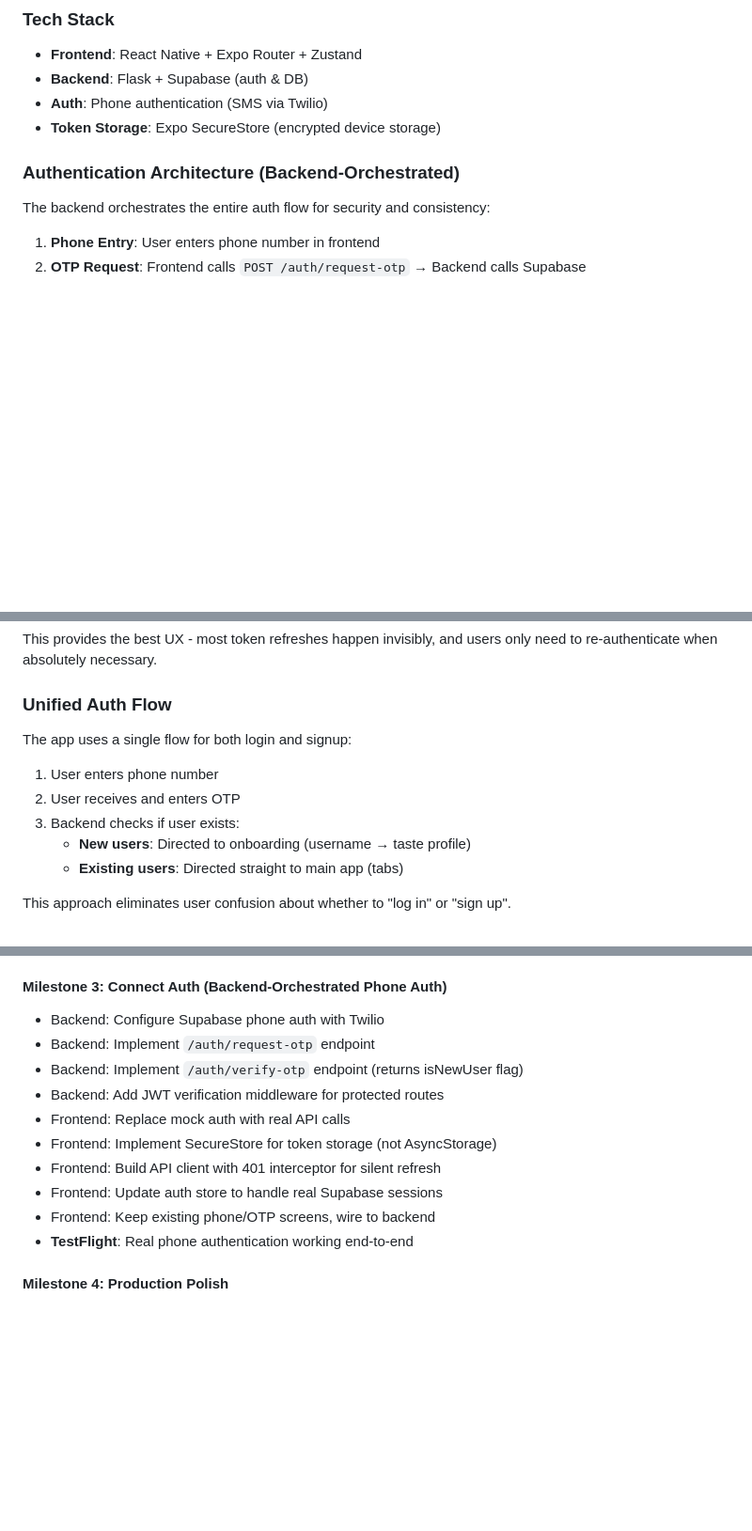
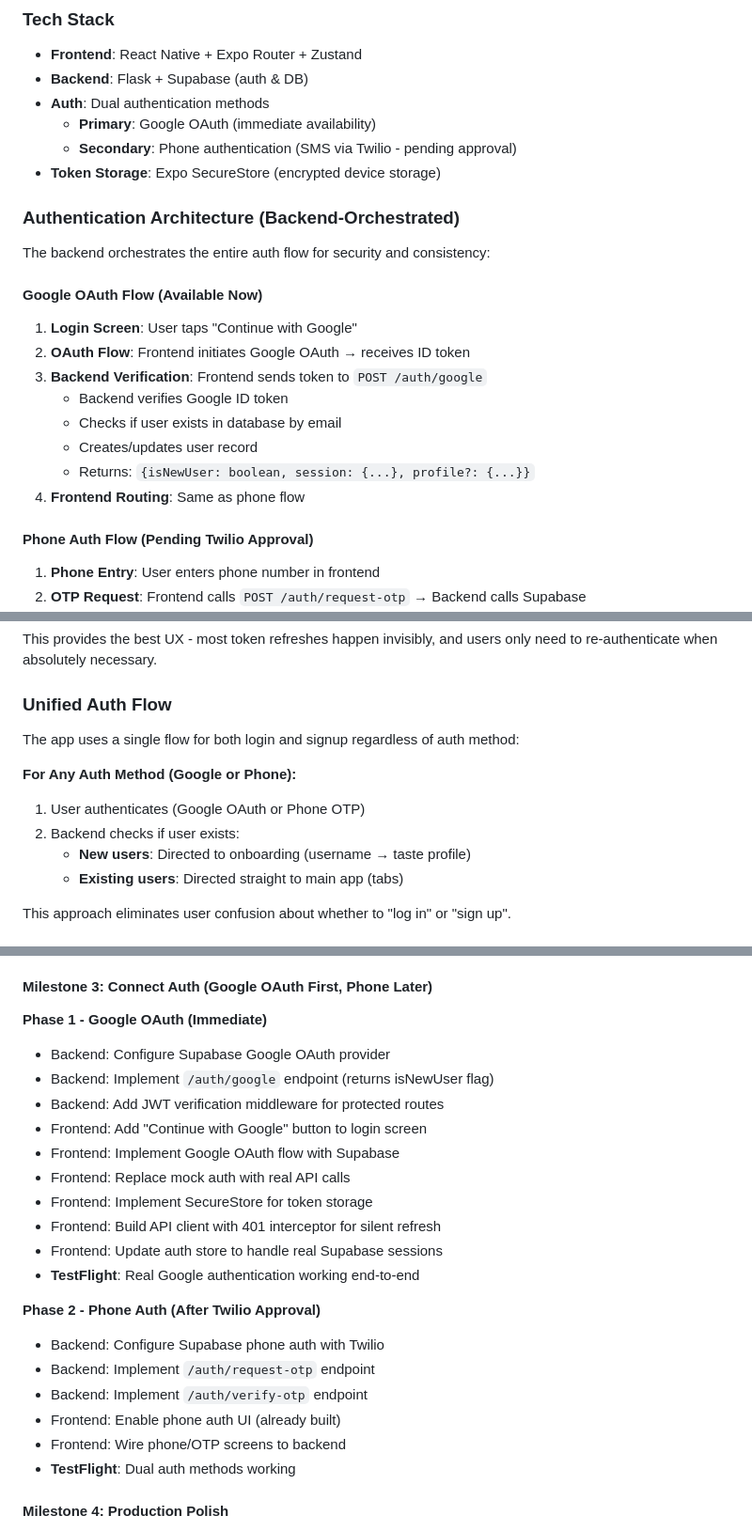
Before and after one commit to v12golfcart/sommwhere-app, a Markdown page: README.md, 3 parts joined by grey strips. Shown: that part at 94% size. Drawn GitHub-style; blank space fills up the shorter version.

```diff
--- a/README.md
+++ b/README.md
@@ -86,12 +86,25 @@ AI-powered wine sommelier app
 ### Tech Stack
 - **Frontend**: React Native + Expo Router + Zustand
 - **Backend**: Flask + Supabase (auth & DB)
-- **Auth**: Phone authentication (SMS via Twilio)
+- **Auth**: Dual authentication methods
+  - **Primary**: Google OAuth (immediate availability)
+  - **Secondary**: Phone authentication (SMS via Twilio - pending approval)
 - **Token Storage**: Expo SecureStore (encrypted device storage)
 
 ### Authentication Architecture (Backend-Orchestrated)
 The backend orchestrates the entire auth flow for security and consistency:
 
+#### Google OAuth Flow (Available Now)
+1. **Login Screen**: User taps "Continue with Google"
+2. **OAuth Flow**: Frontend initiates Google OAuth → receives ID token
+3. **Backend Verification**: Frontend sends token to `POST /auth/google`
+   - Backend verifies Google ID token
+   - Checks if user exists in database by email
+   - Creates/updates user record
+   - Returns: `{isNewUser: boolean, session: {...}, profile?: {...}}`
+4. **Frontend Routing**: Same as phone flow
+
+#### Phone Auth Flow (Pending Twilio Approval)
 1. **Phone Entry**: User enters phone number in frontend
 2. **OTP Request**: Frontend calls `POST /auth/request-otp` → Backend calls Supabase
 3. **OTP Verification**: Frontend sends OTP to `POST /auth/verify-otp`
@@ -125,10 +138,11 @@ When the backend returns a 401 Unauthorized response:
 This provides the best UX - most token refreshes happen invisibly, and users only need to re-authenticate when absolutely necessary.
 
 ### Unified Auth Flow
-The app uses a single flow for both login and signup:
-1. User enters phone number
-2. User receives and enters OTP
-3. Backend checks if user exists:
+The app uses a single flow for both login and signup regardless of auth method:
+
+**For Any Auth Method (Google or Phone):**
+1. User authenticates (Google OAuth or Phone OTP)
+2. Backend checks if user exists:
    - **New users**: Directed to onboarding (username → taste profile)
    - **Existing users**: Directed straight to main app (tabs)
 
@@ -159,17 +173,26 @@ This approach eliminates user confusion about whether to "log in" or "sign up".
 - **TestFlight**: No changes, backend ready
 - **Note**: Auth implementation moved to Milestone 3 (frontend handles OAuth)
 
-#### Milestone 3: Connect Auth (Backend-Orchestrated Phone Auth)
+#### Milestone 3: Connect Auth (Google OAuth First, Phone Later)
+**Phase 1 - Google OAuth (Immediate)**
+- Backend: Configure Supabase Google OAuth provider
+- Backend: Implement `/auth/google` endpoint (returns isNewUser flag)
+- Backend: Add JWT verification middleware for protected routes
+- Frontend: Add "Continue with Google" button to login screen
+- Frontend: Implement Google OAuth flow with Supabase
+- Frontend: Replace mock auth with real API calls
+- Frontend: Implement SecureStore for token storage
+- Frontend: Build API client with 401 interceptor for silent refresh
+- Frontend: Update auth store to handle real Supabase sessions
+- **TestFlight**: Real Google authentication working end-to-end
+
+**Phase 2 - Phone Auth (After Twilio Approval)**
 - Backend: Configure Supabase phone auth with Twilio
 - Backend: Implement `/auth/request-otp` endpoint
-- Backend: Implement `/auth/verify-otp` endpoint (returns isNewUser flag)
-- Backend: Add JWT verification middleware for protected routes
-- Frontend: Replace mock auth with real API calls
-- Frontend: Implement SecureStore for token storage (not AsyncStorage)
-- Frontend: Build API client with 401 interceptor for silent refresh
-- Frontend: Update auth store to handle real Supabase sessions
-- Frontend: Keep existing phone/OTP screens, wire to backend
-- **TestFlight**: Real phone authentication working end-to-end
+- Backend: Implement `/auth/verify-otp` endpoint
+- Frontend: Enable phone auth UI (already built)
+- Frontend: Wire phone/OTP screens to backend
+- **TestFlight**: Dual auth methods working
 
 #### Milestone 4: Production Polish
 - Error handling & retry logic
```
Also changed, not shown: CLAUDE.md (+55 -0 lines).
